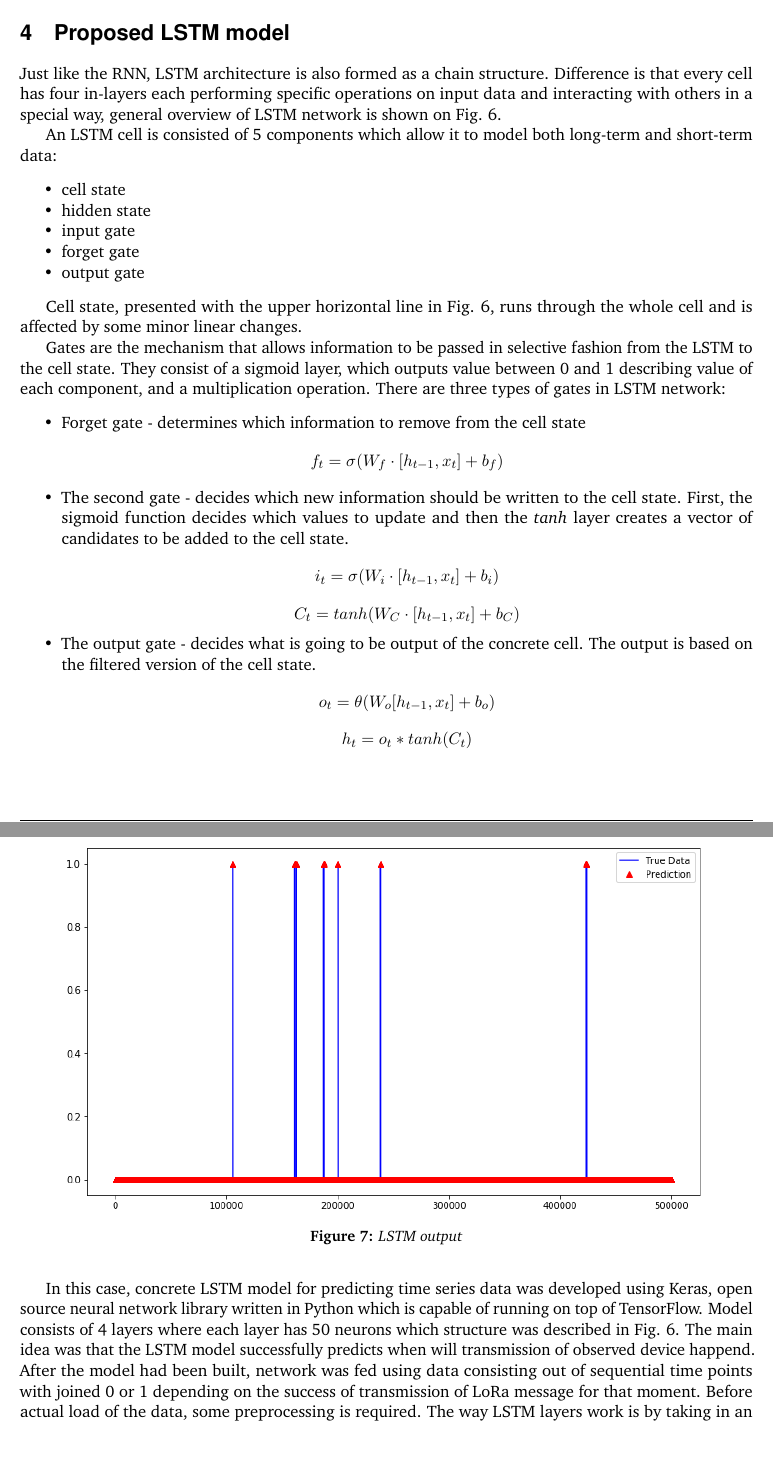
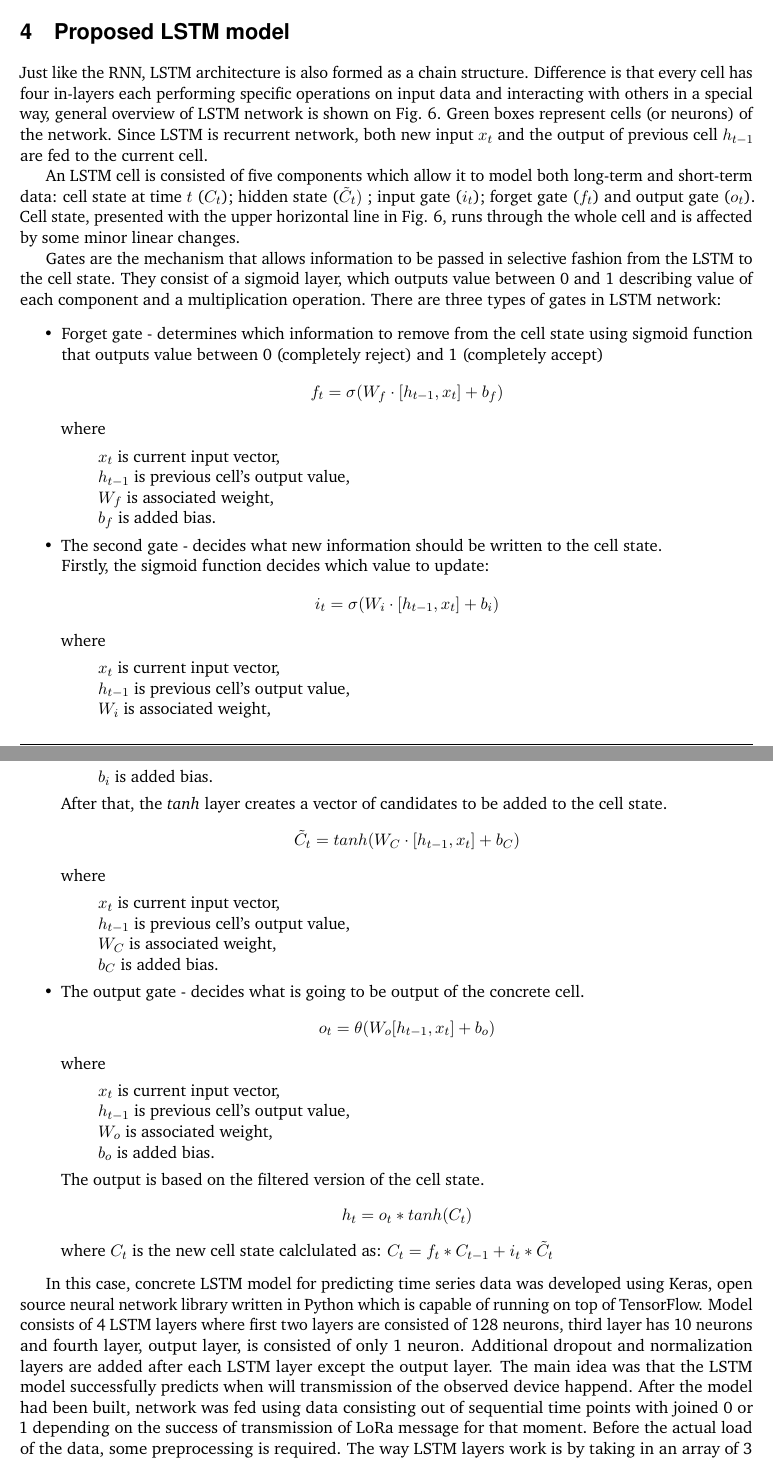
Before and after one commit to akapet00/lora-time-series, a LaTeX document (reports/main.tex): two parts of pages 5 and 6 of 8, joined at a grey line, cut so that both start at the same text. Compiled offline with pdfLaTeX.

Commit message:
report update

```diff
--- a/reports/main.tex
+++ b/reports/main.tex
@@ -144,30 +145,67 @@ Just like the RNN, LSTM architecture is also formed as a chain structure. Differ
 	\caption{LSTM network preview}
 	\label{lstm}
 \end{figure}
+Green boxes represent cells (or neurons) of the network. Since LSTM is recurrent network, both new input $ x_{t} $ and the output of previous cell $ h_{t-1} $ are fed to the current cell.
 
-An LSTM cell is consisted of 5 components which allow it to model both long-term and short-term data:
+An LSTM cell is consisted of five components which allow it to model both long-term and short-term data: cell state at time $ t $ ($ C_{t} $); hidden state ($ \tilde{C}_{t}) $ ; input gate ($ i_{t} $); forget gate ($ f_{t} $) and output gate ($ o_{t} $).
+Cell state, presented with the upper horizontal line in Fig. \ref{lstm}, runs through the whole cell and is affected by some minor linear changes.
+
+Gates are the mechanism that allows information to be passed in selective fashion from the LSTM to the cell state. They consist of a sigmoid layer, which outputs value between 0 and 1 describing value of each component and a multiplication operation.
+There are three types of gates in LSTM network:
 \begin{itemize}
-	\item cell state
-	\item hidden state
-	\item input gate
-	\item forget gate
-	\item output gate
+	\item {Forget gate} - determines which information to remove from the cell state using sigmoid function that outputs value between 0 (completely reject) and 1 (completely accept)
+		$$ f_{t} = \sigma (W_{f} \cdot [h_{t-1}, x_{t}] + b_{f}) $$
+		where
+		\begin{itemize}
+			\item[] $ x_{t} $ is current input vector,
+			\item[] $ h_{t-1} $ is previous cell's output value,
+			\item[] $ W_{f} $ is associated weight,
+			\item[] $ b_{f} $ is added bias.
+		\end{itemize}
+	\item {The second gate} - decides what new information should be written to the cell state.
+
+	Firstly, the sigmoid function decides which value to update:
+	$$ i_{t} = \sigma (W_{i} \cdot [h_{t-1}, x_{t}] + b_{i}) $$
+	where
+	\begin{itemize}
+		\item[] $ x_{t} $ is current input vector,
+		\item[] $ h_{t-1} $ is previous cell's output value,
+		\item[] $ W_{i} $ is associated weight,
+		\item[] $ b_{i} $ is added bias.
+	\end{itemize}
+
+	After that, the \emph{tanh} layer creates a vector of candidates to be added to the cell state.
+	$$ \tilde{C}_{t} = tanh (W_{C} \cdot [h_{t-1}, x_{t}] + b_{C}) $$
+	where
+	\begin{itemize}
+		\item[] $ x_{t} $ is current input vector,
+		\item[] $ h_{t-1} $ is previous cell's output value,
+		\item[] $ W_{C} $ is associated weight,
+		\item[] $ b_{C} $ is added bias.
+	\end{itemize}
+	\item {The output gate} - decides what is going to be output of the concrete cell.
+	$$ o_{t} = \theta (W_{o} [h_{t-1}, x_{t}] + b_{o}) $$
+	where
+	\begin{itemize}
+		\item[] $ x_{t} $ is current input vector,
+		\item[] $ h_{t-1} $ is previous cell's output value,
+		\item[] $ W_{o} $ is associated weight,
+		\item[] $ b_{o} $ is added bias.
+	\end{itemize}
+
+	The output is based on the filtered version of the cell state.
+	$$ h_{t} = o_{t} * tanh(C_{t})$$
+	where
+	$ C_{t} $ is the new cell state calclulated as:
+	$ C_{t} = f_{t} * C_{t-1} + i_{t} * \tilde{C}_{t} $
 \end{itemize}
 
-Cell state, presented with the upper horizontal line in Fig. \ref{lstm}, runs through the whole cell and is affected by some minor linear changes.
-
-Gates are the mechanism that allows information to be passed in selective fashion from the LSTM to the cell state. They consist of a sigmoid layer, which outputs value between 0 and 1 describing value of each component, and a multiplication operation.
-There are three types of gates in LSTM network:
-\begin{itemize}
-	\item {Forget gate} - determines which information to remove from the cell state $$ f_{t} = \sigma (W_{f} \cdot [h_{t-1}, x_{t}] + b_{f}) $$
-	\item {The second gate} - decides which new information should be written to the cell state. First, the sigmoid function decides which values to update and then the \emph{tanh} layer creates a vector of candidates to be added to the cell state. $$ i_{t} = \sigma (W_{i} \cdot [h_{t-1}, x_{t}] + b_{i}) $$ $$ C_{t} = tanh (W_{C} \cdot [h_{t-1}, x_{t}] + b_{C}) $$
-	\item {The output gate} - decides what is going to be output of the concrete cell. The output is based on the filtered version of the cell state. $$ o_{t} = \theta (W_{o} [h_{t-1}, x_{t}] + b_{o}) $$ $$ h_{t} = o_{t} * tanh(C_{t})$$
-\end{itemize}
-
-In this case, concrete LSTM model for predicting time series data was developed using Keras, open source neural network library written in Python which is capable of running on top of TensorFlow. Model consists of 4 layers where each layer has 50 neurons which structure was described in Fig. \ref{lstm}.
-The main idea was that the LSTM model successfully predicts when will transmission of observed device happend.
+In this case, concrete LSTM model for predicting time series data was developed using Keras, open source neural network library written in Python which is capable of running on top of TensorFlow.
+Model consists of 4 LSTM layers where first two layers are consisted of 128 neurons, third layer has 10 neurons and fourth layer, output layer, is consisted of only 1 neuron.
+Additional dropout and normalization layers are added after each LSTM layer except the output layer.
+The main idea was that the LSTM model successfully predicts when will transmission of the observed device happend.
 After the model had been built, network was fed using data consisting out of sequential time points with joined 0 or 1 depending on the success of transmission of LoRa message for that moment.
-Before actual load of the data, some preprocessing is required.
+Before the actual load of the data, some preprocessing is required.
 The way LSTM layers work is by taking in an array of 3 dimensions (N, W, F) where N is the number of training sequences, W is the sequnce length and F is the number of features of each sequence.
 Sequnce length can be treated as hyperparameter whose value will affect (posibbly improve) overall quality of the model. Sequnce number is, in this case, arbitrary sized window which gives network the ability to detailly observe the data and learn how to build up a pattern of sequences based on the received sequental data.
 The sequnces are constructed as sliding windows shifted by 1 after every iteration.
@@ -184,4 +222,3 @@ On the x-axis each point is representing one second in the future where 0 second
 \begin{figure}
 	\centering
 	\includegraphics[scale=.6]{images/lstm-out.png} % Figure image
-	\caption{LSTM output}
@@ -195,4 +230,4 @@ where left side is overall estimated probability considering whole data set and
-$$ \mathbb{P}[N_{t} = k | X_{s}] =  \frac{1}{s-t}  \sum_{i=0}^{s-t}\mathbbm{1}[\sum_{j=0}^{t}X[i+j]=k] $$
+$$ \mathbb{P}[N_{t} = k | X] =  \frac{1}{s-t}  \sum_{i=0}^{s-t}\mathbbm{1}[\sum_{j=0}^{t}X[i+j]=k] $$
 Estimation of successful transmission of the message for specific LoRa device for the observed subsample is shown in the equation above.
 \begin{itemize}
 	\item First, for the $ t $ number of seconds we want to define estimate of probability, we count how many times device was active.
```
Also changed, not shown: reports/main.pdf, reports/main.tex (23 more changed lines), 4 other files.
